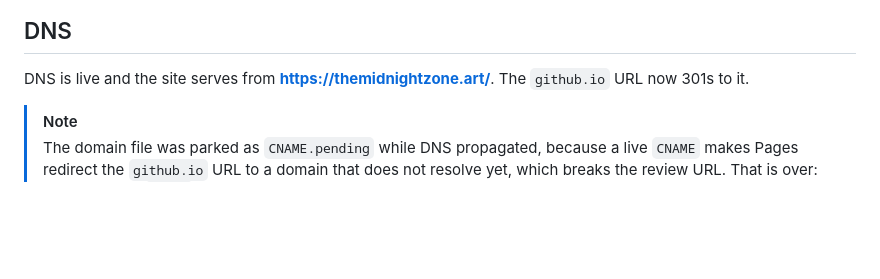
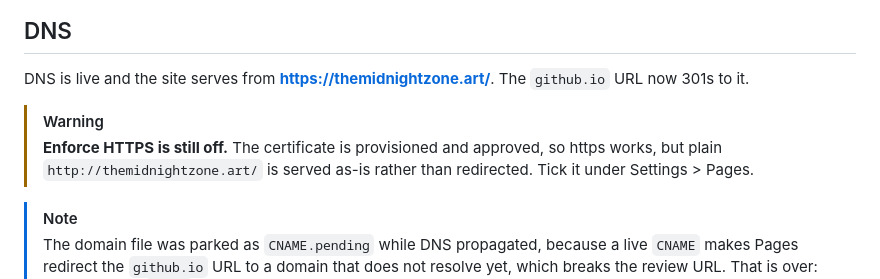
Before and after one commit to aphelionz/midnight-zone-site, a Markdown page: README.md, the part around the change. GitHub-like rendering; blank space fills up the shorter version.

Commit message:
Note that Enforce HTTPS is still off
The certificate is approved but the setting is not ticked, so plain http
is served rather than redirected. This was in the DNS note that the CNAME
unparking replaced, and it is not done yet, so it goes back as a warning.

Co-Authored-By: Claude Opus 5 <noreply@anthropic.com>

```diff
--- a/README.md
+++ b/README.md
@@ -54,6 +54,11 @@ Also outstanding: the booth's UV wavelength (365nm vs 395nm) is still unmeasured
 
 DNS is live and the site serves from **https://themidnightzone.art/**. The
 `github.io` URL now 301s to it.
+
+> [!WARNING]
+> **Enforce HTTPS is still off.** The certificate is provisioned and approved,
+> so https works, but plain `http://themidnightzone.art/` is served as-is
+> rather than redirected. Tick it under Settings > Pages.
 
 > [!NOTE]
 > The domain file was parked as `CNAME.pending` while DNS propagated, because a
```
